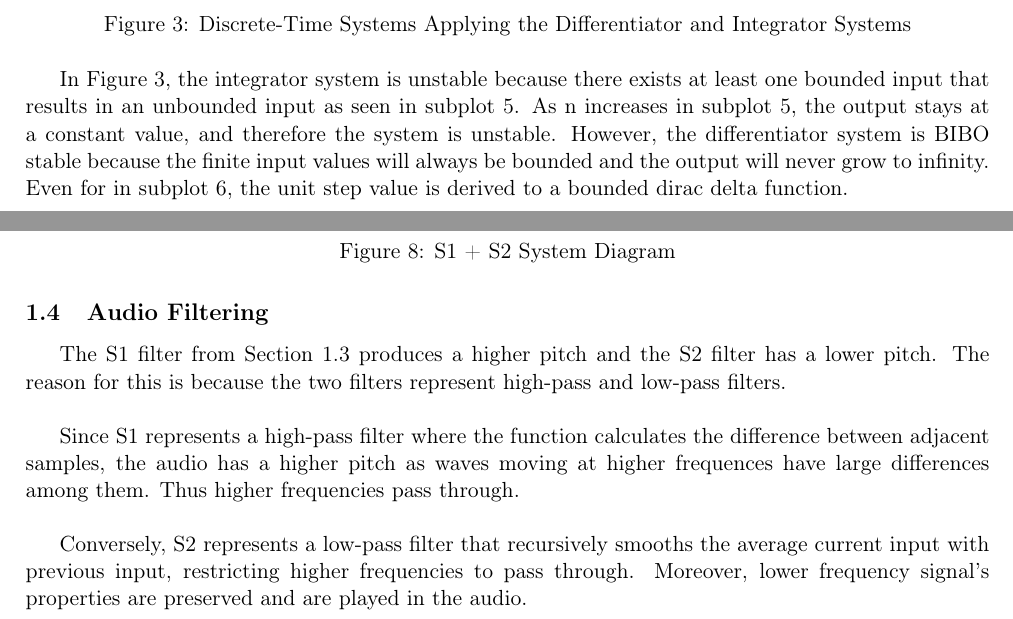
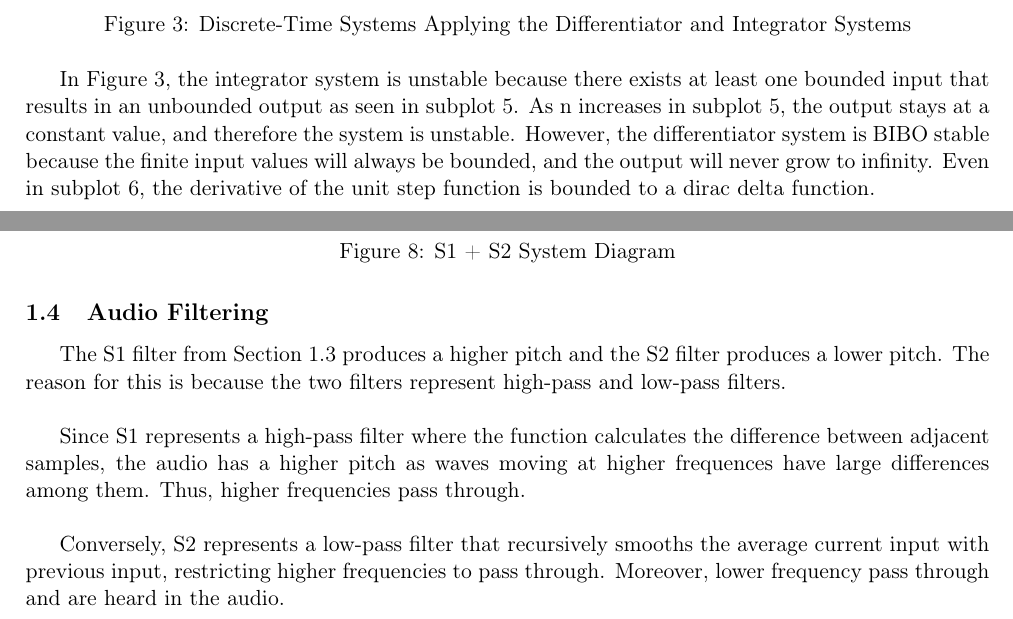
Before and after one commit to donovan-crowley/ECSE313_Group16, a LaTeX document (Lab2/lab_report.tex): two parts of pages 4 and 7 of 10, joined at a grey line, cut so that both start at the same text. Compiled offline with pdfLaTeX.

Commit message:
fix typos

```diff
--- a/Lab2/lab_report.tex
+++ b/Lab2/lab_report.tex
@@ -158,10 +158,10 @@ Equations 3.3 and 3.5 are known as moving averages because they both are a 3-poi
     \includegraphics[width=0.9\textwidth]{image1.png}
     \caption{Discrete-Time Systems Applying the Differentiator and Integrator Systems}
 \end{figure}
-In Figure 3, the integrator system is unstable because there exists at least one bounded input that results in an unbounded input as seen in subplot 5.
+In Figure 3, the integrator system is unstable because there exists at least one bounded input that results in an unbounded output as seen in subplot 5.
 As n increases in subplot 5, the output stays at a constant value, and therefore the system is unstable.
-However, the differentiator system is BIBO stable because the finite input values will always be bounded and the output will never grow to infinity.
-Even for in subplot 6, the unit step value is derived to a bounded dirac delta function.
+However, the differentiator system is BIBO stable because the finite input values will always be bounded, and the output will never grow to infinity.
+Even in subplot 6, the derivative of the unit step function is bounded to a dirac delta function.
 
 % 3.4
 \subsection{Difference Equations}
@@ -201,14 +201,14 @@ Additionally, subplot 5 follows the additive property where the result is a dire
 
 % 3.5
 \subsection{Audio Filtering}
-The S1 filter from Section 1.3 produces a higher pitch and the S2 filter has a lower pitch.
+The S1 filter from Section 1.3 produces a higher pitch and the S2 filter produces a lower pitch.
 The reason for this is because the two filters represent high-pass and low-pass filters. \\
 
 Since S1 represents a high-pass filter where the function calculates the difference between adjacent samples, the audio has a higher pitch as waves moving at higher frequences have large differences among them.
-Thus higher frequencies pass through. \\
+Thus, higher frequencies pass through. \\
 
 Conversely, S2 represents a low-pass filter that recursively smooths the average current input with previous input, restricting higher frequencies to pass through.
-Moreover, lower frequency signal's properties are preserved and are played in the audio.
+Moreover, lower frequency pass through and are heard in the audio.
 
 % 3.6
 \subsection{Inverse Systems}
```
Also changed, not shown: Lab2/lab_report.pdf, Lab2/lab_report.tex (8 more changed lines), 3 other files.
